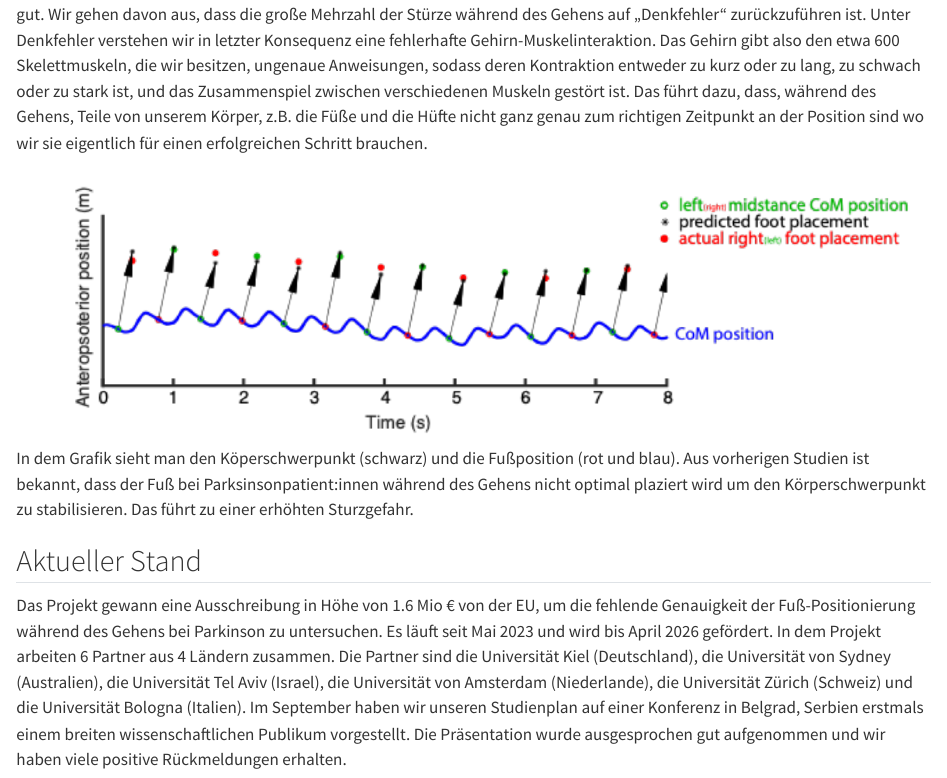
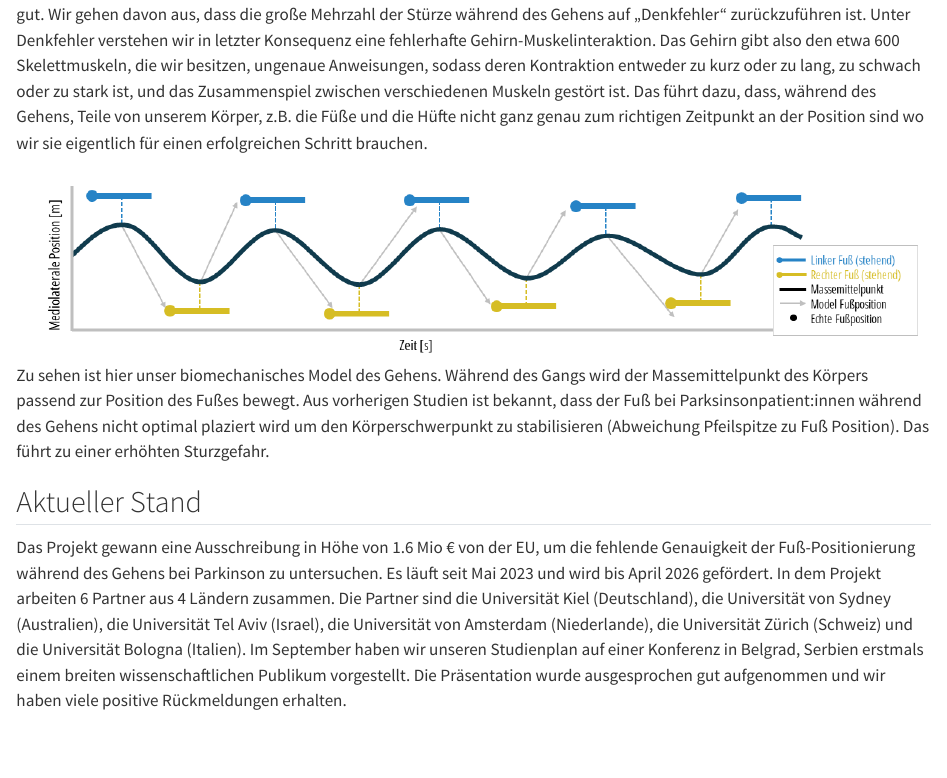
Before and after one commit to neurogeriatricskiel/stepup_newsletter, a Quarto document (stepup_november.qmd): the page in a window 1100 px wide, from 470 px down. Rendered offline with R 4.5, knitr and Pandoc in place of Quarto, with nearby package versions.

Commit message:
update fig 1

```diff
--- a/stepup_november.qmd
+++ b/stepup_november.qmd
@@ -16,9 +16,7 @@ Personen mit Parkinson berichten häufig über Gangunsicherheiten und Stürze, w
 ## Hintergrund (Gehen bei Parkinson)
 Bei Menschen mit der Parkinson-Krankheit funktioniert das System, welches die Fußstellung beim Gehen steuert, nicht mehr so gut. Wir gehen davon aus, dass die große Mehrzahl der Stürze während des Gehens auf „Denkfehler“ zurückzuführen ist. Unter Denkfehler verstehen wir in letzter Konsequenz eine fehlerhafte Gehirn-Muskelinteraktion. Das Gehirn gibt also den etwa 600 Skelettmuskeln, die wir besitzen, ungenaue Anweisungen, sodass deren Kontraktion entweder zu kurz oder zu lang, zu schwach oder zu stark ist, und das Zusammenspiel zwischen verschiedenen Muskeln gestört ist. Das führt dazu, dass, während des Gehens, Teile von unserem Körper, z.B. die Füße und die Hüfte nicht ganz genau zum richtigen Zeitpunkt an der Position sind wo wir sie eigentlich für einen erfolgreichen Schritt brauchen.
 
-![](pics/foot_placement_model.png)
-
-In dem Grafik sieht man den Köperschwerpunkt (schwarz) und die Fußposition (rot und blau). Aus vorherigen Studien ist bekannt, dass der Fuß bei Parksinsonpatient:innen während des Gehens nicht optimal plaziert wird um den Körperschwerpunkt zu stabilisieren. Das führt zu einer erhöhten Sturzgefahr.
+![Zu sehen ist hier unser biomechanisches Model des Gehens. Während des Gangs wird der Massemittelpunkt des Körpers passend zur Position des Fußes bewegt. Aus vorherigen Studien ist bekannt, dass der Fuß bei Parksinsonpatient:innen während des Gehens nicht optimal plaziert wird um den Körperschwerpunkt zu stabilisieren (Abweichung Pfeilspitze zu Fuß Position). Das führt zu einer erhöhten Sturzgefahr.](pics/footplacement.png)
 
 ## Aktueller Stand
 Das Projekt gewann eine Ausschreibung in Höhe von 1.6 Mio € von der EU, um die fehlende Genauigkeit der Fuß-Positionierung während des Gehens bei Parkinson zu untersuchen. Es läuft seit Mai 2023 und wird bis April 2026 gefördert. In dem Projekt arbeiten 6 Partner aus 4 Ländern zusammen. Die Partner sind die Universität Kiel (Deutschland), die Universität von Sydney (Australien), die Universität Tel Aviv (Israel), die Universität von Amsterdam (Niederlande), die Universität Zürich (Schweiz) und die Universität Bologna (Italien). Im September haben wir unseren Studienplan auf einer Konferenz in Belgrad, Serbien erstmals einem breiten wissenschaftlichen Publikum vorgestellt. Die Präsentation wurde ausgesprochen gut aufgenommen und wir haben viele positive Rückmeldungen erhalten.
```
Also changed, not shown: pics/foot_placement_model.png (deleted), pics/footplacement.png (added), stepup_november.html (added), 1 other file.
